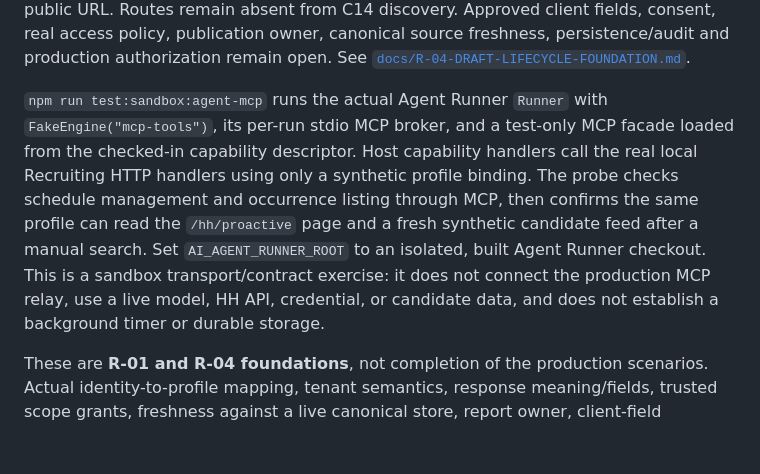
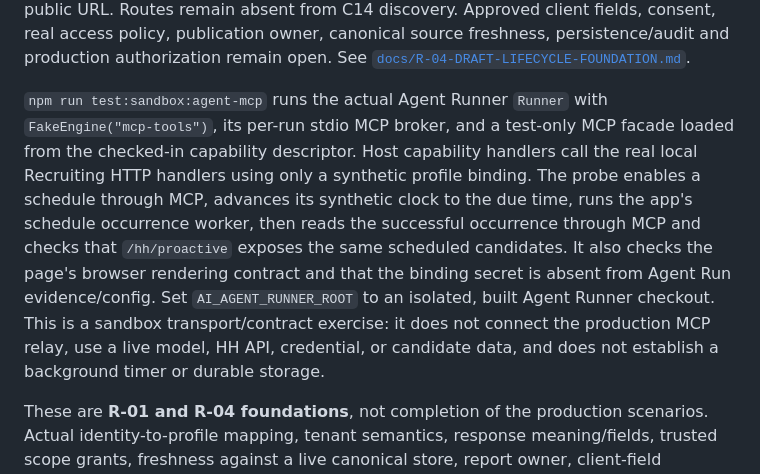
Before and after one commit to trained-assist/trained-assist-recruiting-web, a Markdown page: README.md, the part around the change. Drawn GitHub-style; blank space fills up the shorter version.

Commit message:
docs(recruiting): document scheduled Agent sandbox probe (#115)

```diff
--- a/README.md
+++ b/README.md
@@ -53,7 +53,7 @@ The R-03 cold-search foundation uses a fake two-page provider fixture and proces
 
 The R-04 lifecycle foundation creates a profile-scoped synthetic draft from a candidate/vacancy source revision, allows edits only to client-audience fields, renders through the same escaped renderer, records explicit review state, and supports publication/revoke only through an injected server-side adapter. The identity resolver and publication adapter both default to deny. Publish/revoke requests carry stable operation IDs; concurrent duplicates are coalesced in-process. An adapter exception returns a stored unknown outcome and leaves local state unchanged, but the external effect may already have happened. Repeating the operation does not call the adapter again; the report remains blocked from further lifecycle mutations because there is no reconciliation endpoint. Any live adapter must deduplicate by operation ID and reconcile uncertain outcomes before retry; this prototype does not provide production retry safety. Edits and review transitions are rejected while publication/revoke is in flight. A successful fixture publish returns a stable report reference and synthetic receipt, not a public URL. Routes remain absent from C14 discovery. Approved client fields, consent, real access policy, publication owner, canonical source freshness, persistence/audit and production authorization remain open. See [`docs/R-04-DRAFT-LIFECYCLE-FOUNDATION.md`](docs/R-04-DRAFT-LIFECYCLE-FOUNDATION.md).
 
-`npm run test:sandbox:agent-mcp` runs the actual Agent Runner `Runner` with `FakeEngine("mcp-tools")`, its per-run stdio MCP broker, and a test-only MCP facade loaded from the checked-in capability descriptor. Host capability handlers call the real local Recruiting HTTP handlers using only a synthetic profile binding. The probe checks schedule management and occurrence listing through MCP, then confirms the same profile can read the `/hh/proactive` page and a fresh synthetic candidate feed after a manual search. Set `AI_AGENT_RUNNER_ROOT` to an isolated, built Agent Runner checkout. This is a sandbox transport/contract exercise: it does not connect the production MCP relay, use a live model, HH API, credential, or candidate data, and does not establish a background timer or durable storage.
+`npm run test:sandbox:agent-mcp` runs the actual Agent Runner `Runner` with `FakeEngine("mcp-tools")`, its per-run stdio MCP broker, and a test-only MCP facade loaded from the checked-in capability descriptor. Host capability handlers call the real local Recruiting HTTP handlers using only a synthetic profile binding. The probe enables a schedule through MCP, advances its synthetic clock to the due time, runs the app's schedule occurrence worker, then reads the successful occurrence through MCP and checks that `/hh/proactive` exposes the same scheduled candidates. It also checks the page's browser rendering contract and that the binding secret is absent from Agent Run evidence/config. Set `AI_AGENT_RUNNER_ROOT` to an isolated, built Agent Runner checkout. This is a sandbox transport/contract exercise: it does not connect the production MCP relay, use a live model, HH API, credential, or candidate data, and does not establish a background timer or durable storage.
 
 These are **R-01 and R-04 foundations**, not completion of the production scenarios. Actual identity-to-profile mapping, tenant semantics, response meaning/fields, trusted scope grants, freshness against a live canonical store, report owner, client-field approval, and report-source revision semantics remain open under issue #3. See [`docs/R-04-REPORT-FOUNDATION.md`](docs/R-04-REPORT-FOUNDATION.md) for inspected legacy behavior and deliberate differences.
 
```
